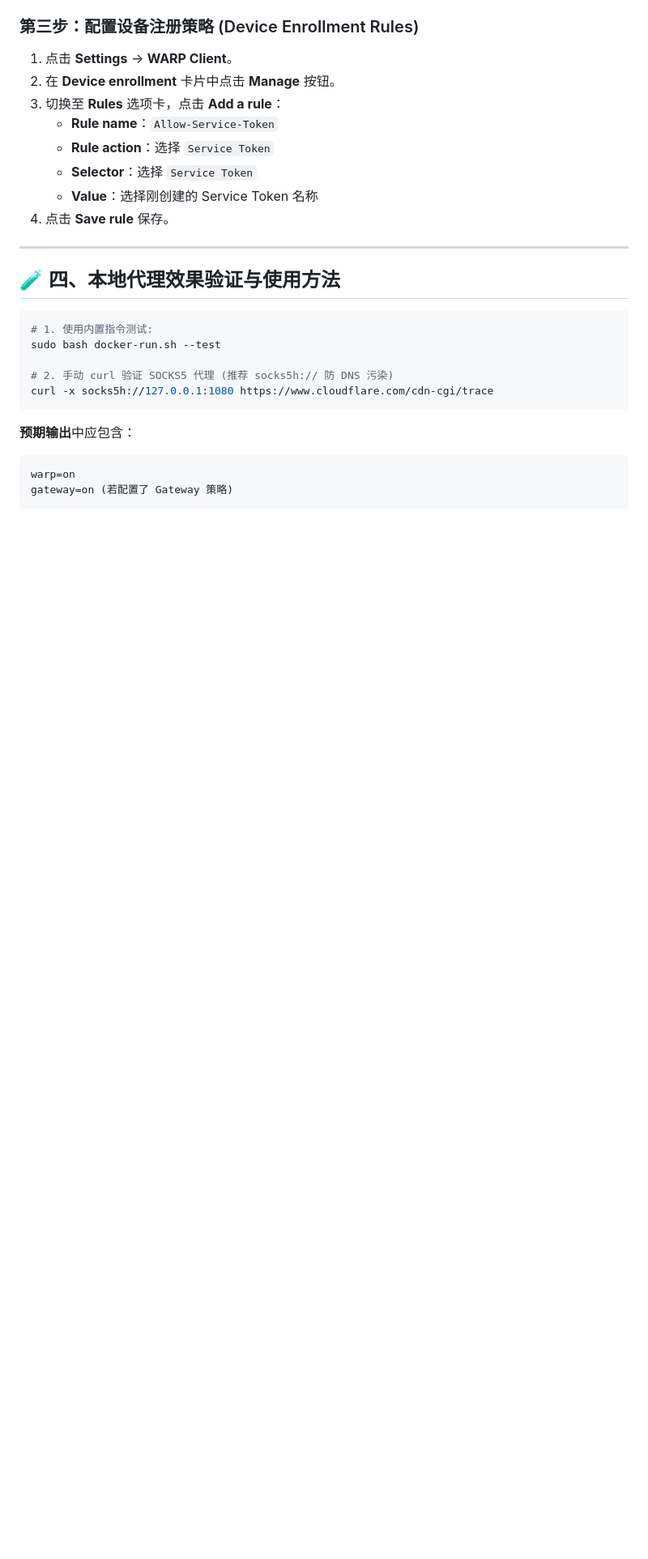
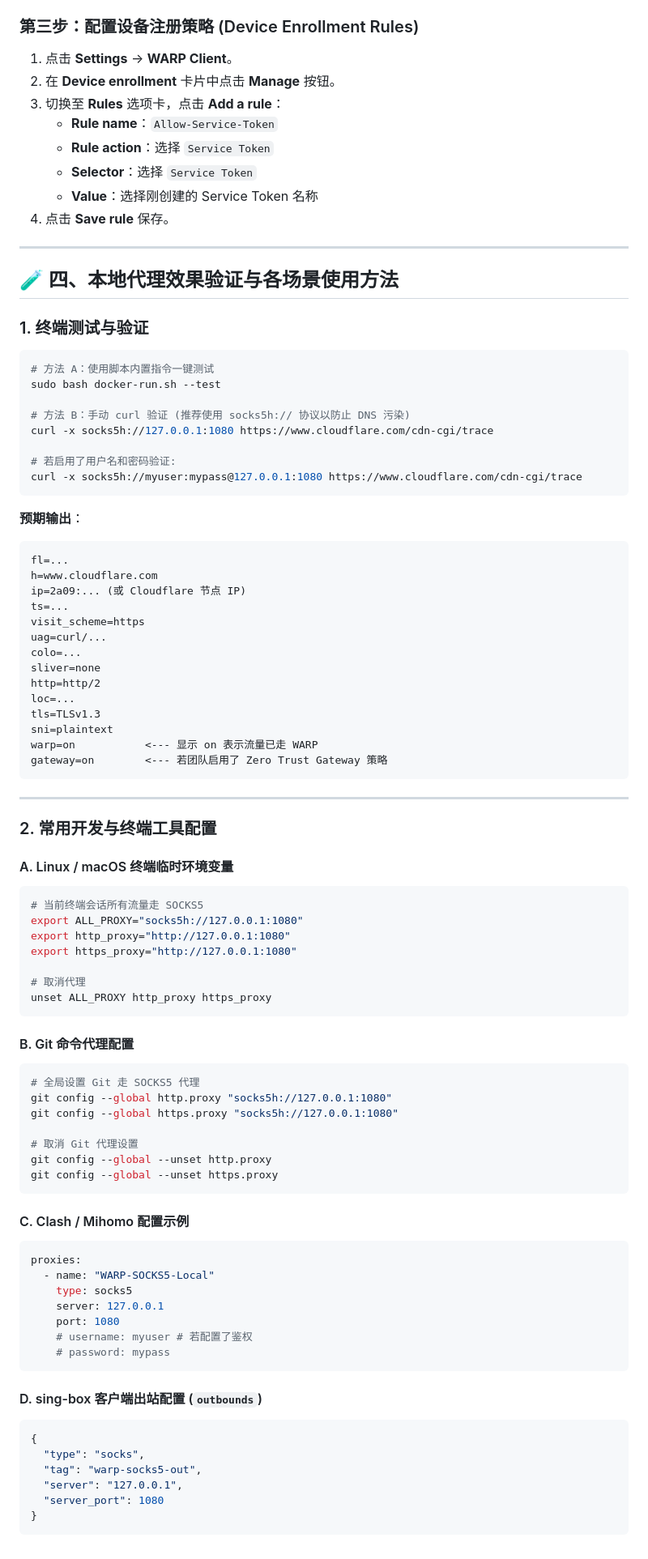
Before and after one commit to JayYang1991/vps-utils, a Markdown page: cloudflare-warp/README.md, the part around one of its changes. Shown at 81% size. Drawn GitHub-style; blank space fills up the shorter version.

````diff
--- a/cloudflare-warp/README.md
+++ b/cloudflare-warp/README.md
@@ -216,18 +265,82 @@ sudo bash setup-cloudflare-one.sh --unset
 
 ---
 
-## 🧪 四、本地代理效果验证与使用方法
+## 🧪 四、本地代理效果验证与各场景使用方法
+
+### 1. 终端测试与验证
 
 ```bash
-# 1. 使用内置指令测试:
+# 方法 A：使用脚本内置指令一键测试
 sudo bash docker-run.sh --test
 
-# 2. 手动 curl 验证 SOCKS5 代理 (推荐 socks5h:// 防 DNS 污染)
+# 方法 B：手动 curl 验证 (推荐使用 socks5h:// 协议以防止 DNS 污染)
 curl -x socks5h://127.0.0.1:1080 https://www.cloudflare.com/cdn-cgi/trace
+
+# 若启用了用户名和密码验证:
+curl -x socks5h://myuser:mypass@127.0.0.1:1080 https://www.cloudflare.com/cdn-cgi/trace
 ```
 
-**预期输出**中应包含：
+**预期输出**：
 ```text
-warp=on
-gateway=on (若配置了 Gateway 策略)
+fl=...
+h=www.cloudflare.com
+ip=2a09:... (或 Cloudflare 节点 IP)
+ts=...
+visit_scheme=https
+uag=curl/...
+colo=...
+sliver=none
+http=http/2
+loc=...
+tls=TLSv1.3
+sni=plaintext
+warp=on           <--- 显示 on 表示流量已走 WARP
+gateway=on        <--- 若团队启用了 Zero Trust Gateway 策略
 ```
+
+---
+
+### 2. 常用开发与终端工具配置
+
+#### A. Linux / macOS 终端临时环境变量
+```bash
+# 当前终端会话所有流量走 SOCKS5
+export ALL_PROXY="socks5h://127.0.0.1:1080"
+export http_proxy="http://127.0.0.1:1080"
+export https_proxy="http://127.0.0.1:1080"
+
+# 取消代理
+unset ALL_PROXY http_proxy https_proxy
+```
+
+#### B. Git 命令代理配置
+```bash
+# 全局设置 Git 走 SOCKS5 代理
+git config --global http.proxy "socks5h://127.0.0.1:1080"
+git config --global https.proxy "socks5h://127.0.0.1:1080"
+
+# 取消 Git 代理设置
+git config --global --unset http.proxy
+git config --global --unset https.proxy
+```
+
+#### C. Clash / Mihomo 配置示例
+```yaml
+proxies:
+  - name: "WARP-SOCKS5-Local"
+    type: socks5
+    server: 127.0.0.1
+    port: 1080
+    # username: myuser # 若配置了鉴权
+    # password: mypass
+```
+
+#### D. sing-box 客户端出站配置 (`outbounds`)
+```json
+{
+  "type": "socks",
+  "tag": "warp-socks5-out",
+  "server": "127.0.0.1",
+  "server_port": 1080
+}
+```
````
Also changed, not shown: other parts of cloudflare-warp/README.md (+125 -76 lines), README.md (+3 -2 lines).
